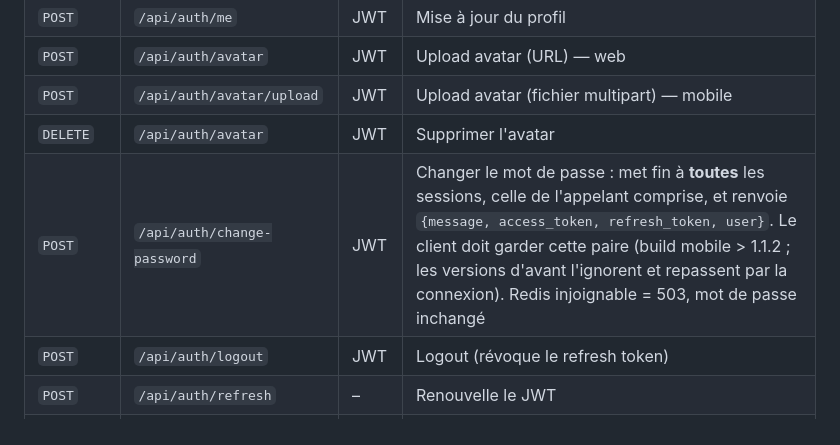
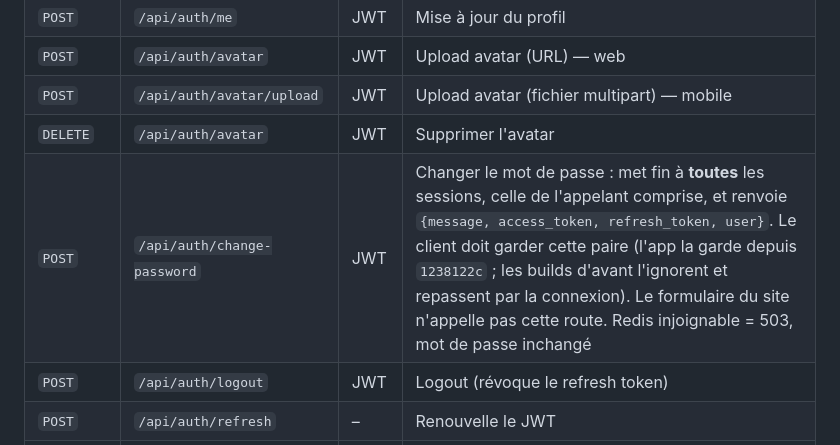
Before and after one commit to L3yserEpitech/app-esportnews, a Markdown page: CLAUDE.md, the part around the change. Rendered like a GitHub page.

Commit message:
docs(claude): préciser quels builds gardent la paire du changement de mot de passe
Co-Authored-By: Claude Opus 5.5 <noreply@anthropic.com>

```diff
--- a/CLAUDE.md
+++ b/CLAUDE.md
@@ -408,7 +408,7 @@ Tous les handlers sont enregistrés dans `cmd/server/main.go` sous le préfixe `
 | `POST` | `/api/auth/avatar` | JWT | Upload avatar (URL) — web |
 | `POST` | `/api/auth/avatar/upload` | JWT | Upload avatar (fichier multipart) — mobile |
 | `DELETE` | `/api/auth/avatar` | JWT | Supprimer l'avatar |
-| `POST` | `/api/auth/change-password` | JWT | Changer le mot de passe : met fin à **toutes** les sessions, celle de l'appelant comprise, et renvoie `{message, access_token, refresh_token, user}`. Le client doit garder cette paire (build mobile > 1.1.2 ; les versions d'avant l'ignorent et repassent par la connexion). Redis injoignable = 503, mot de passe inchangé |
+| `POST` | `/api/auth/change-password` | JWT | Changer le mot de passe : met fin à **toutes** les sessions, celle de l'appelant comprise, et renvoie `{message, access_token, refresh_token, user}`. Le client doit garder cette paire (l'app la garde depuis `1238122c` ; les builds d'avant l'ignorent et repassent par la connexion). Le formulaire du site n'appelle pas cette route. Redis injoignable = 503, mot de passe inchangé |
 | `POST` | `/api/auth/logout` | JWT | Logout (révoque le refresh token) |
 | `POST` | `/api/auth/refresh` | – | Renouvelle le JWT |
 | `DELETE` | `/api/auth/account` | JWT | Suppression définitive du compte |
```
